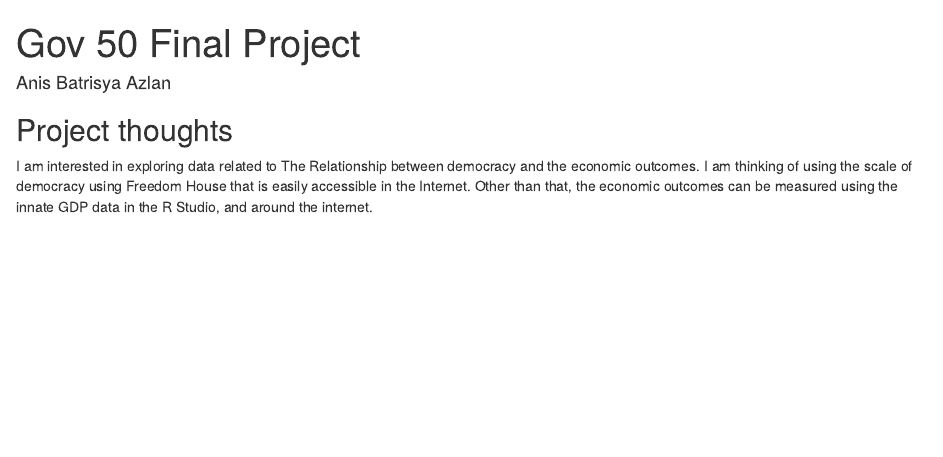
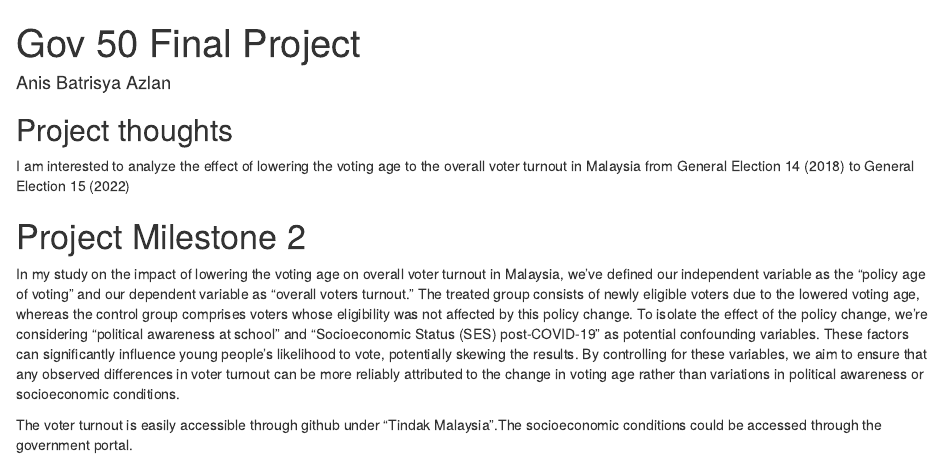
Before and after one commit to anisyazlan/gov50-final-project, an R Markdown document (index.Rmd): the page in a window 1100 px wide, from its top. Rendered offline with R 4.5, knitr and Pandoc, with nearby package versions; drawn as R Markdown's standard HTML page in place of the format the file asks for.

Commit message:
project milestone 2

```diff
--- a/index.Rmd
+++ b/index.Rmd
@@ -11,4 +11,11 @@ output:
 
 ## Project thoughts
 
-I am interested in exploring data related to The Relationship between democracy and the economic outcomes. I am thinking of using the scale of democracy using Freedom House that is easily accessible in the Internet. Other than that, the economic outcomes can be measured using the innate GDP data in the R Studio, and around the internet.
+I am interested to analyze the effect of lowering the voting age to the overall voter turnout in Malaysia from General Election 14 (2018) to General Election 15 (2022)
+
+
+
+# Project Milestone 2
+In my study on the impact of lowering the voting age on overall voter turnout in Malaysia, we've defined our independent variable as the "policy age of voting" and our dependent variable as "overall voters turnout." The treated group consists of newly eligible voters due to the lowered voting age, whereas the control group comprises voters whose eligibility was not affected by this policy change. To isolate the effect of the policy change, we're considering "political awareness at school" and "Socioeconomic Status (SES) post-COVID-19" as potential confounding variables. These factors can significantly influence young people’s likelihood to vote, potentially skewing the results. By controlling for these variables, we aim to ensure that any observed differences in voter turnout can be more reliably attributed to the change in voting age rather than variations in political awareness or socioeconomic conditions.
+
+The voter turnout is easily accessible through github under "Tindak Malaysia".The socioeconomic conditions could be accessed through the government portal.
```
